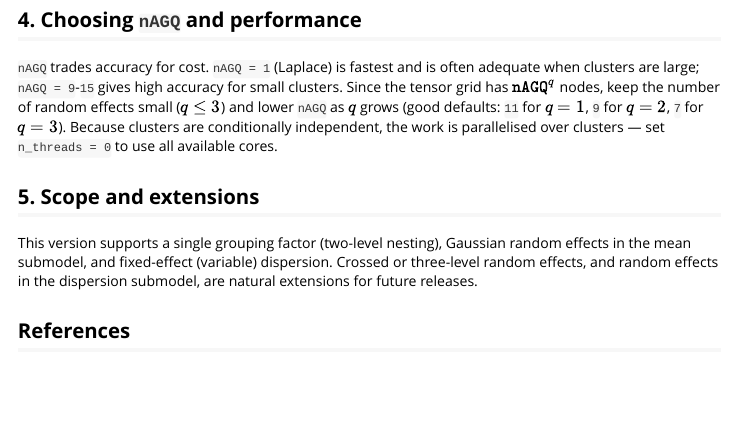
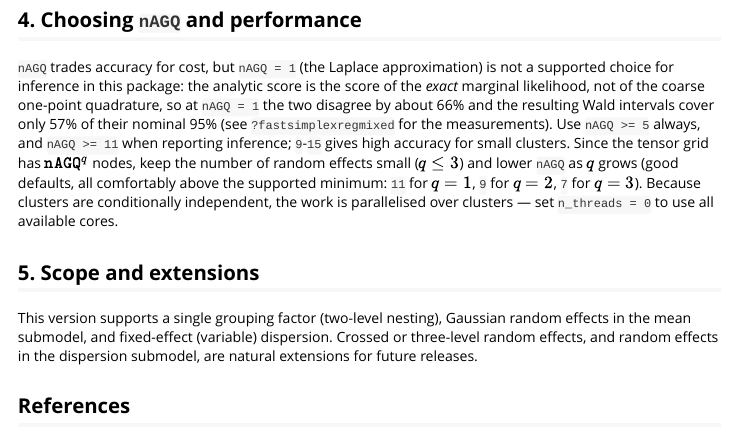
Before and after one commit to evandeilton/fastsimplexreg, an R Markdown document (vignettes/fastsimplexregmixed.Rmd): the page in a window 1100 px wide, from 2960 px down. Rendered offline with R 4.5, knitr and Pandoc, with nearby package versions; some code elsewhere in the file could not run offline.

Commit message:
Fix documentation inconsistencies found in a full doc triage
- NEWS.md (0.2.4): correct the Suggests bullet, which claimed simplexreg,
  parallel and utils were declared -- they never were, and simplexreg was
  deliberately kept out because it's archived on CRAN (contradicting the
  very commit that added the bullet).
- NEWS.md: stop crediting 0.2.4 with "adding" the test-coverage workflow,
  which has existed since 0.2.0; it was fixed (dropped the archived
  simplexreg reference), not added.
- Give print.VarCorr.simplex_fast_mixed its own Rd page: folded into
  simplex_fast_mixed-methods.Rd, its `x` was documented as "a fitted
  simplex_fast_mixed object" like every other method there, but `x` is
  actually the VarCorr() result (a covariance matrix with attributes).
- Add real @description text to predict/print/summary.simplex_fast_mixed,
  which rendered as the title repeated verbatim (no description paragraph
  in the roxygen source), unlike their simplex_fast counterparts.
- Reconcile the mixed-model vignette's nAGQ guidance with
  fastsimplexregmixed()'s own documented position: the vignette called
  nAGQ = 1 "often adequate when clusters are large" while the function
  treats it as unsupported for inference (66% gradient disagreement, 57%
  vs. 95% Wald coverage per its own measurements).
- Add fastsimplexregmixed() to the package-level @seealso, and document
  update()'s return value in simplex_fast-methods.Rd.
- Replace a hardcoded, session-specific scratch path in
  inst/benchmark/run_benchmark.R with a portable tempdir() default.

Regenerated NAMESPACE/man via roxygen2::roxygenise(); devtools::check_man(),
the full testthat suite and rendering the edited vignette all pass clean.

Co-Authored-By: Claude Sonnet 5 <noreply@anthropic.com>

```diff
--- a/_pkgdown.yml
+++ b/_pkgdown.yml
@@ -85,6 +85,7 @@ reference:
     desc: "Methods for objects of class simplex_fast_mixed."
     contents:
       - simplex_fast_mixed-methods
+      - print.VarCorr.simplex_fast_mixed
       - summary.simplex_fast_mixed
       - print.simplex_fast_mixed
       - predict.simplex_fast_mixed
--- a/vignettes/fastsimplexregmixed.Rmd
+++ b/vignettes/fastsimplexregmixed.Rmd
@@ -151,13 +151,18 @@ plot(fit, which = 1:4)
 
 ## 4. Choosing `nAGQ` and performance
 
-`nAGQ` trades accuracy for cost. `nAGQ = 1` (Laplace) is fastest and is often
-adequate when clusters are large; `nAGQ = 9`-`15` gives high accuracy for small
-clusters. Since the tensor grid has $\mathtt{nAGQ}^q$ nodes, keep the number of
-random effects small ($q \le 3$) and lower `nAGQ` as $q$ grows (good defaults:
-`11` for $q = 1$, `9` for $q = 2$, `7` for $q = 3$). Because clusters are
-conditionally independent, the work is parallelised over clusters — set
-`n_threads = 0` to use all available cores.
+`nAGQ` trades accuracy for cost, but `nAGQ = 1` (the Laplace approximation) is
+not a supported choice for inference in this package: the analytic score is
+the score of the *exact* marginal likelihood, not of the coarse one-point
+quadrature, so at `nAGQ = 1` the two disagree by about 66% and the resulting
+Wald intervals cover only 57% of their nominal 95% (see `?fastsimplexregmixed`
+for the measurements). Use `nAGQ >= 5` always, and `nAGQ >= 11` when reporting
+inference; `9`-`15` gives high accuracy for small clusters. Since the tensor
+grid has $\mathtt{nAGQ}^q$ nodes, keep the number of random effects small
+($q \le 3$) and lower `nAGQ` as $q$ grows (good defaults, all comfortably
+above the supported minimum: `11` for $q = 1$, `9` for $q = 2$, `7` for
+$q = 3$). Because clusters are conditionally independent, the work is
+parallelised over clusters — set `n_threads = 0` to use all available cores.
 
 ## 5. Scope and extensions
 
```
Also changed, not shown: NEWS.md (+7 -3 lines), R/fastsimplexreg-package.R (+2 -1 lines), R/methods.R (+3 -1 lines), R/mixed-methods.R (+32 -3 lines), inst/benchmark/run_benchmark.R (+1 -4 lines), 9 other files.
